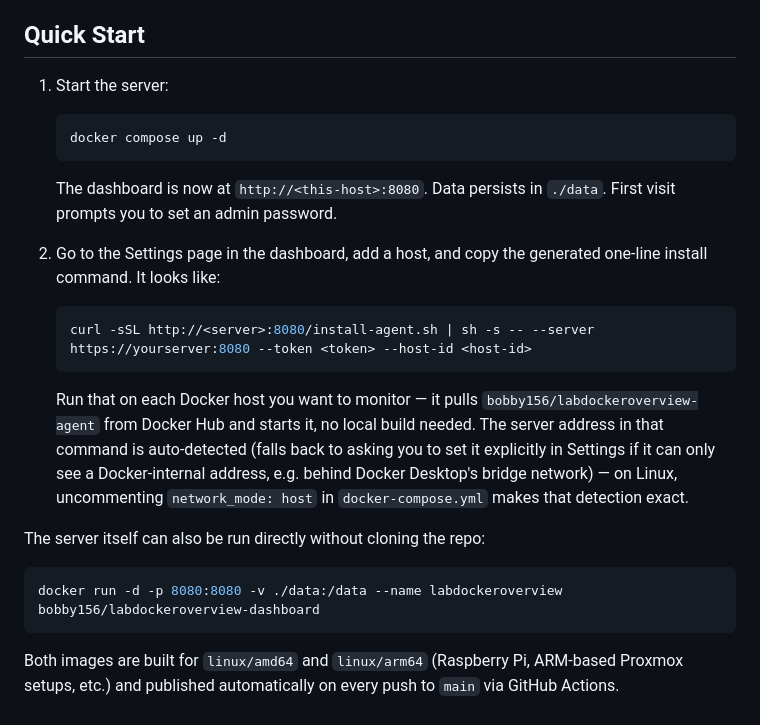
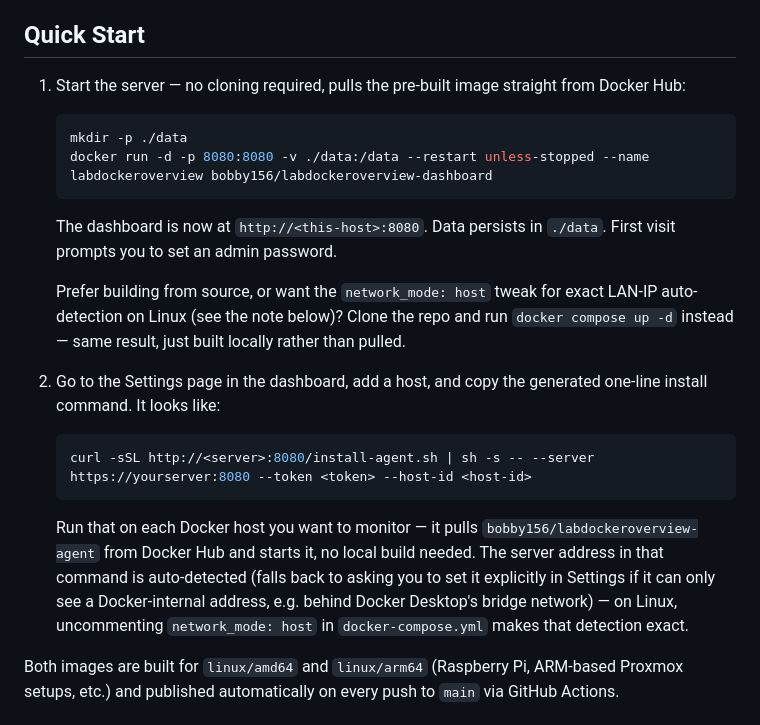
Before and after one commit to Boyan-Apostolov/LabDockerOverview, a Markdown page: README.md, the part around the change. Drawn GitHub-style.

Commit message:
Lead Quick Start with the no-clone Docker Hub install
The pre-built dashboard image is the simpler path now that it's
actually published - swap it to the front of Quick Start instead of
a footnote after the docker-compose instructions, and mention the
docker-compose path as the alternative for people who want to build
from source or need the network_mode: host tweak.

````diff
--- a/README.md
+++ b/README.md
@@ -48,14 +48,19 @@ the right address to put in it — see below) and lets you manage registered hos
 
 ## Quick Start
 
-1. Start the server:
+1. Start the server — no cloning required, pulls the pre-built image straight from Docker Hub:
 
    ```sh
-   docker compose up -d
+   mkdir -p ./data
+   docker run -d -p 8080:8080 -v ./data:/data --restart unless-stopped --name labdockeroverview bobby156/labdockeroverview-dashboard
    ```
 
    The dashboard is now at `http://<this-host>:8080`. Data persists in `./data`. First visit
    prompts you to set an admin password.
+
+   Prefer building from source, or want the `network_mode: host` tweak for exact LAN-IP
+   auto-detection on Linux (see the note below)? Clone the repo and run `docker compose up -d`
+   instead — same result, just built locally rather than pulled.
 
 2. Go to the Settings page in the dashboard, add a host, and copy the generated one-line
    install command. It looks like:
@@ -70,12 +75,6 @@ the right address to put in it — see below) and lets you manage registered hos
    Docker-internal address, e.g. behind Docker Desktop's bridge network) — on Linux, uncommenting
    `network_mode: host` in `docker-compose.yml` makes that detection exact.
 
-The server itself can also be run directly without cloning the repo:
-
-```sh
-docker run -d -p 8080:8080 -v ./data:/data --name labdockeroverview bobby156/labdockeroverview-dashboard
-```
-
 Both images are built for `linux/amd64` and `linux/arm64` (Raspberry Pi, ARM-based Proxmox
 setups, etc.) and published automatically on every push to `main` via GitHub Actions.
 
````
